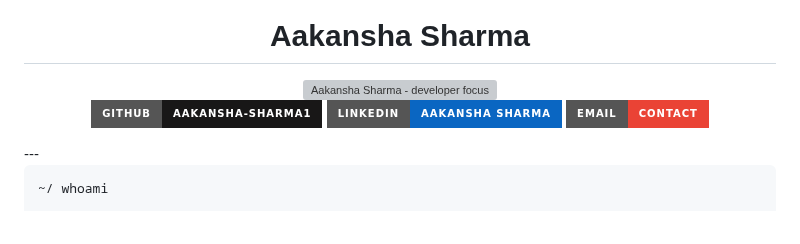
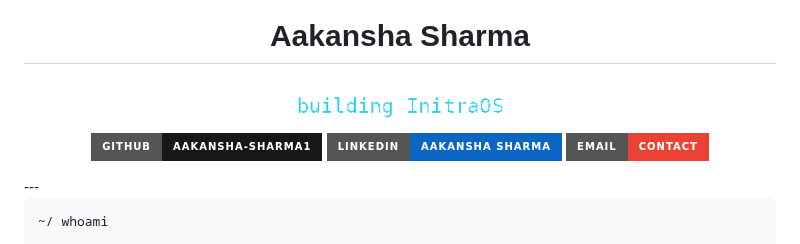
Before and after one commit to Aakansha-Sharma1/Aakansha-Sharma1, a Markdown page: README.md, the part around the change. GitHub-like rendering; pictures changed too: assets/rotating-text.gif (added); badges without logos; grey boxes are pictures that could not be loaded.

Commit message:
Use animated gradient profile header

```diff
--- a/README.md
+++ b/README.md
@@ -4,7 +4,7 @@
 
 # Aakansha Sharma
 
-<img src="assets/rotating-text.svg" width="700" alt="Aakansha Sharma - developer focus">
+<img src="assets/rotating-text.gif" width="700" alt="Aakansha Sharma - developer focus">
 
 <br>
 
```
